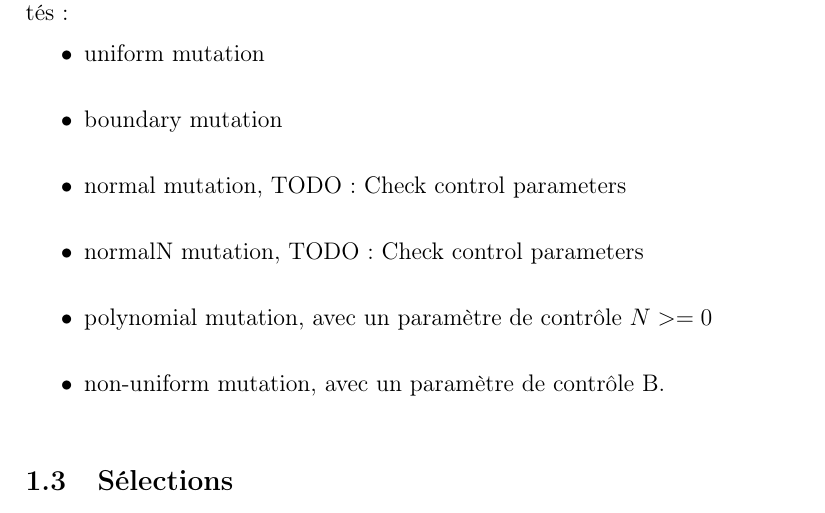
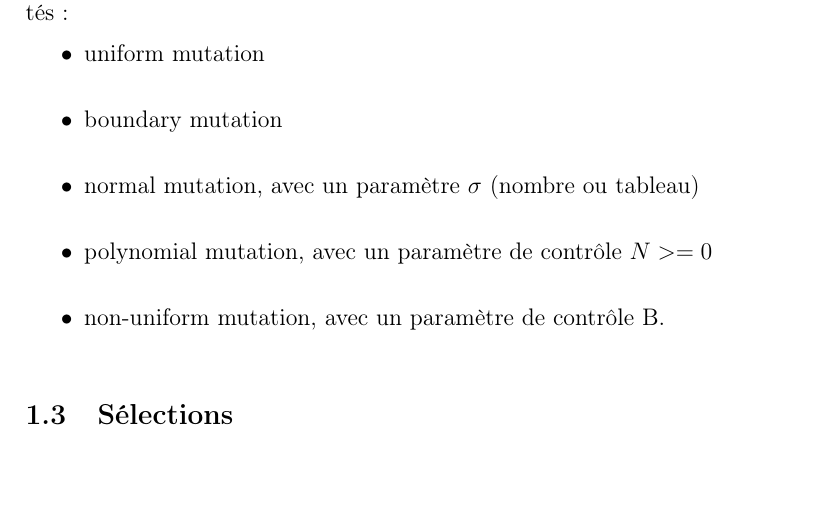
Before and after one commit to Barbuseries/MHO_TP3, a LaTeX document (report/report.tex): part of page 3 of 5, cut so that both start at the same text. Compiled offline with pdfLaTeX.

Commit message:
Report: update mutation

```diff
--- a/report/report.tex
+++ b/report/report.tex
@@ -86,9 +86,7 @@ Les méthodes de mutation sur valeurs réelles suivantes ont été implémentés
 
 \item boundary mutation\\
 
-\item normal mutation, TODO: Check control parameters\\
-
-\item normalN mutation, TODO: Check control parameters\\
+\item normal mutation, avec un paramètre $\sigma$ (nombre ou tableau)\\
 
 \item polynomial mutation, avec un paramètre de contrôle $N >= 0$\\
 
```
Also changed, not shown: report/report.pdf.
